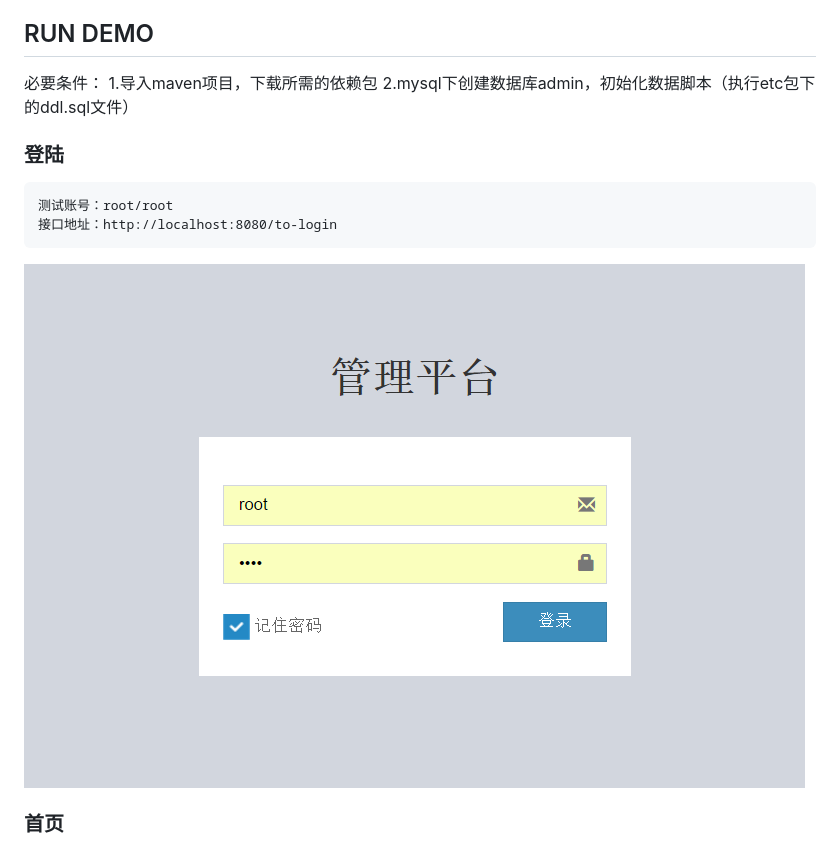
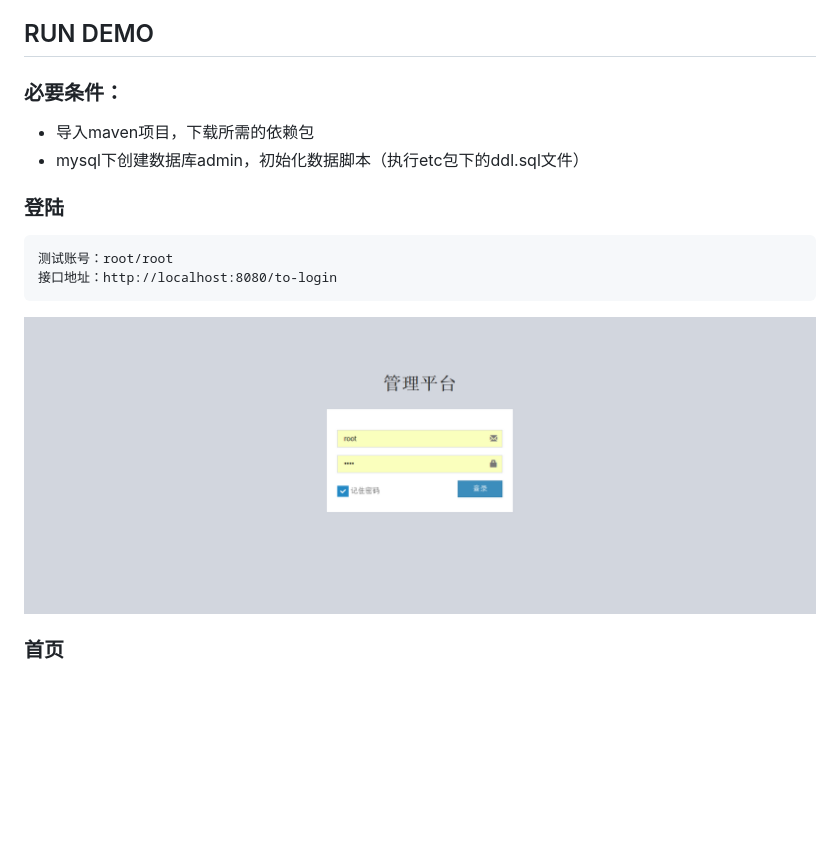
Before and after one commit to jonsychen/admin, a Markdown page: README.md, the part around the change. Drawn GitHub-style; pictures changed too: etc/login.png; blank space fills up the shorter version.

Commit message:
修改readme

```diff
--- a/README.md
+++ b/README.md
@@ -9,9 +9,9 @@ admin项目实现了基础的用户/菜单/角色/权限功能，可以直接基
 
 
 ## RUN DEMO
-必要条件：
-1.导入maven项目，下载所需的依赖包
-2.mysql下创建数据库admin，初始化数据脚本（执行etc包下的ddl.sql文件）
+### 必要条件：
++ 导入maven项目，下载所需的依赖包
++ mysql下创建数据库admin，初始化数据脚本（执行etc包下的ddl.sql文件）
 ### 登陆
     测试账号：root/root
     接口地址：http://localhost:8080/to-login
```
